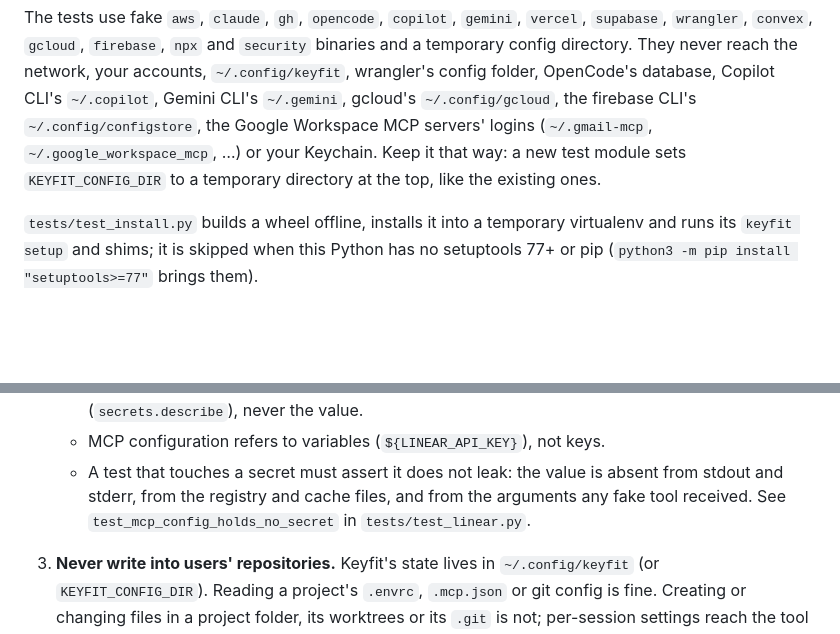
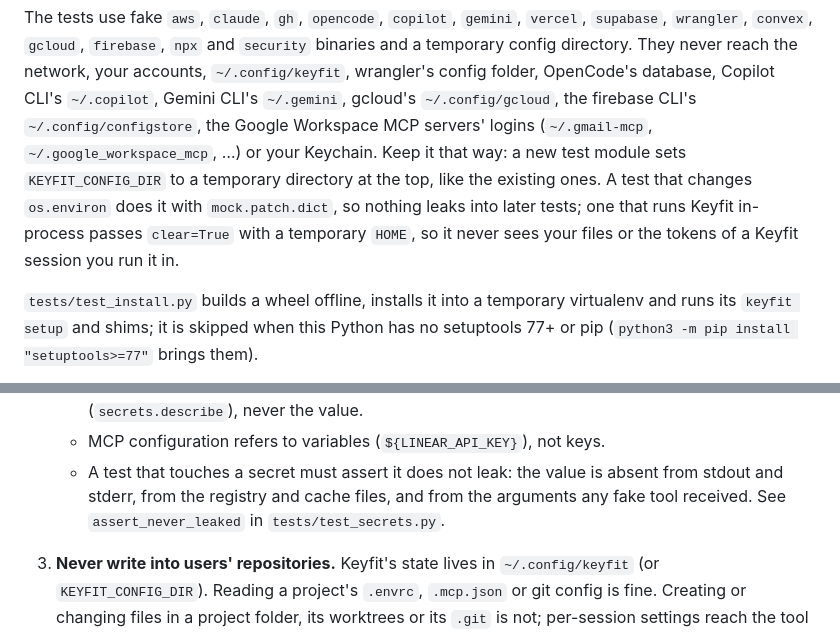
Before and after one commit to getkeyfit/keyfit, a Markdown page: CONTRIBUTING.md, 2 parts joined by grey strips. Rendered like a GitHub page; blank space fills up the shorter version.

```diff
--- a/CONTRIBUTING.md
+++ b/CONTRIBUTING.md
@@ -20,7 +20,9 @@ python3 -m unittest discover -s tests -k test_remote_timeout  # tests whose name
 The tests use fake `aws`, `claude`, `gh`, `opencode`, `copilot`, `gemini`, `vercel`, `supabase`, `wrangler`, `convex`, `gcloud`, `firebase`, `npx` and `security` binaries and a temporary config
 directory. They never reach the network, your accounts, `~/.config/keyfit`, wrangler's config folder, OpenCode's database, Copilot CLI's `~/.copilot`, Gemini CLI's `~/.gemini`, gcloud's `~/.config/gcloud`, the firebase CLI's `~/.config/configstore`, the Google Workspace MCP servers' logins (`~/.gmail-mcp`, `~/.google_workspace_mcp`, …) or your Keychain.
 Keep it that way: a new test module sets `KEYFIT_CONFIG_DIR` to a temporary directory at the
-top, like the existing ones.
+top, like the existing ones. A test that changes `os.environ` does it with `mock.patch.dict`, so
+nothing leaks into later tests; one that runs Keyfit in-process passes `clear=True` with a
+temporary `HOME`, so it never sees your files or the tokens of a Keyfit session you run it in.
 
 `tests/test_install.py` builds a wheel offline, installs it into a temporary virtualenv and runs
 its `keyfit setup` and shims; it is skipped when this Python has no setuptools 77+ or pip
@@ -67,7 +69,7 @@ bin/keyfit setup         # shims and shell files go into $KEYFIT_CONFIG_DIR; no
    - MCP configuration refers to variables (`${LINEAR_API_KEY}`), not keys.
    - A test that touches a secret must assert it does not leak: the value is absent from
      stdout and stderr, from the registry and cache files, and from the arguments any fake tool
-     received. See `test_mcp_config_holds_no_secret` in `tests/test_linear.py`.
+     received. See `assert_never_leaked` in `tests/test_secrets.py`.
 
 3. **Never write into users' repositories.** Keyfit's state lives in `~/.config/keyfit` (or
    `KEYFIT_CONFIG_DIR`). Reading a project's `.envrc`, `.mcp.json` or git config is fine.
```
Also changed, not shown: CHANGELOG.md (+5 -0 lines).
